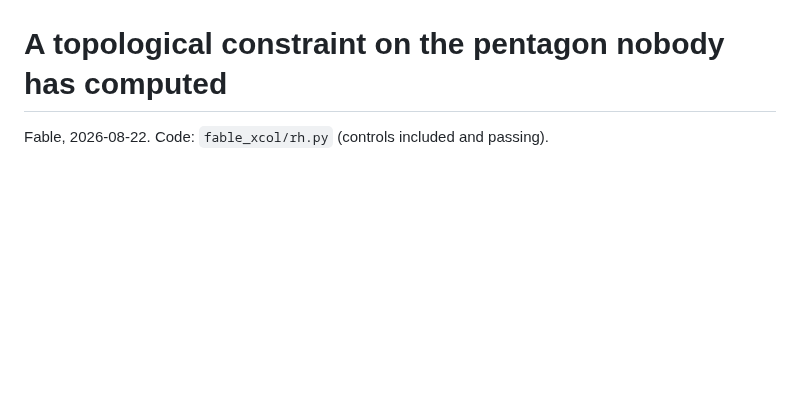
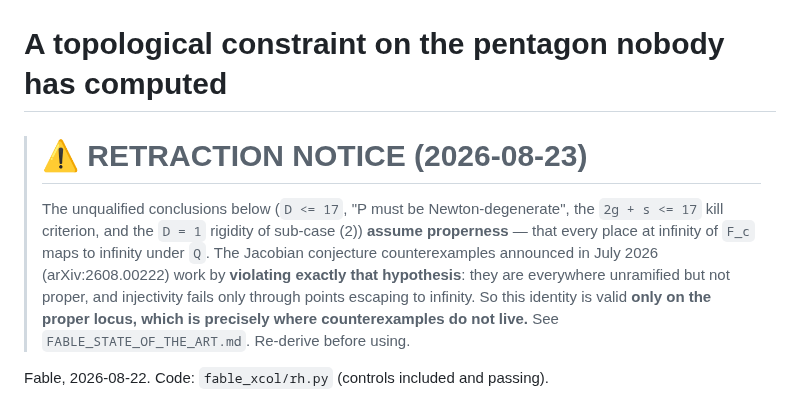
Before and after one commit to git-df-scott/jacobian_planar, a Markdown page: FABLE_RIEMANN_HURWITZ.md, the part around the change. GitHub-like rendering; blank space fills up the shorter version.

```diff
--- a/FABLE_RIEMANN_HURWITZ.md
+++ b/FABLE_RIEMANN_HURWITZ.md
@@ -1,4 +1,16 @@
 # A topological constraint on the pentagon nobody has computed
+
+> # ⚠ RETRACTION NOTICE (2026-08-23)
+> The unqualified conclusions below (`D <= 17`, "P must be Newton-degenerate",
+> the `2g + s <= 17` kill criterion, and the `D = 1` rigidity of sub-case (2))
+> **assume properness** — that every place at infinity of `F_c` maps to infinity
+> under `Q`. The Jacobian conjecture counterexamples announced in July 2026
+> (arXiv:2608.00222) work by **violating exactly that hypothesis**: they are
+> everywhere unramified but not proper, and injectivity fails only through
+> points escaping to infinity. So this identity is valid **only on the proper
+> locus, which is precisely where counterexamples do not live.**
+> See `FABLE_STATE_OF_THE_ART.md`. Re-derive before using.
+
 
 Fable, 2026-08-22. Code: `fable_xcol/rh.py` (controls included and passing).
 
```
Also changed, not shown: FABLE_STATE_OF_THE_ART.md (added, +129 -0 lines).
